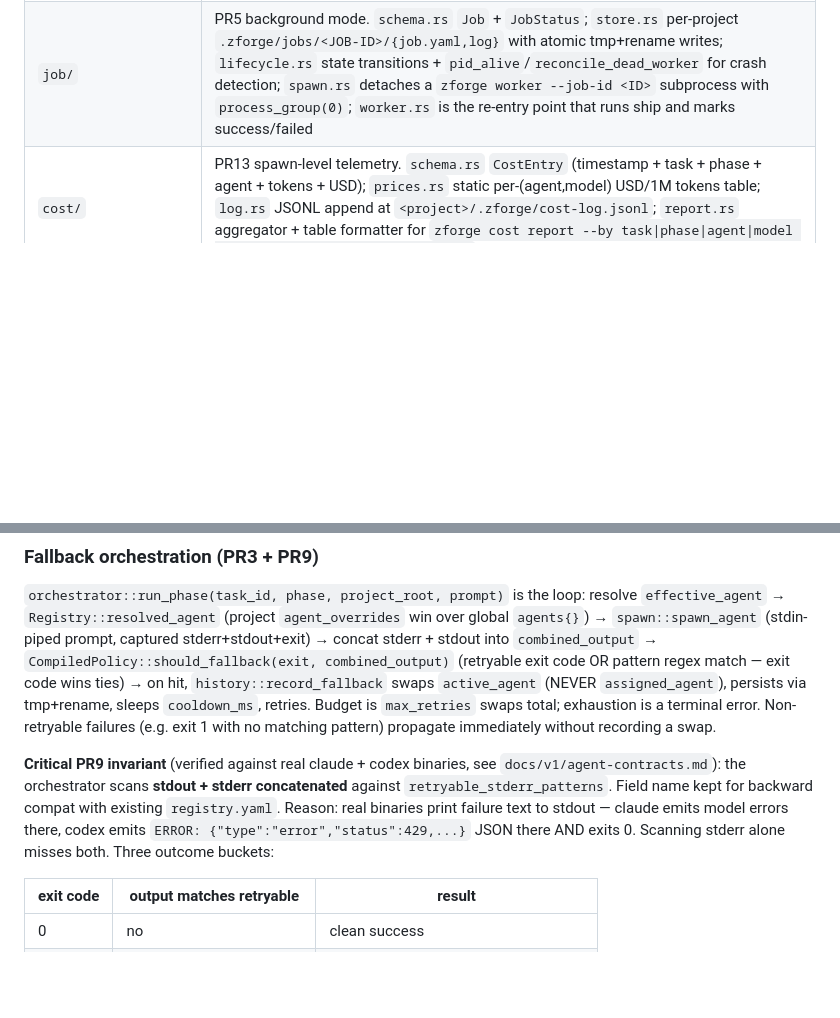
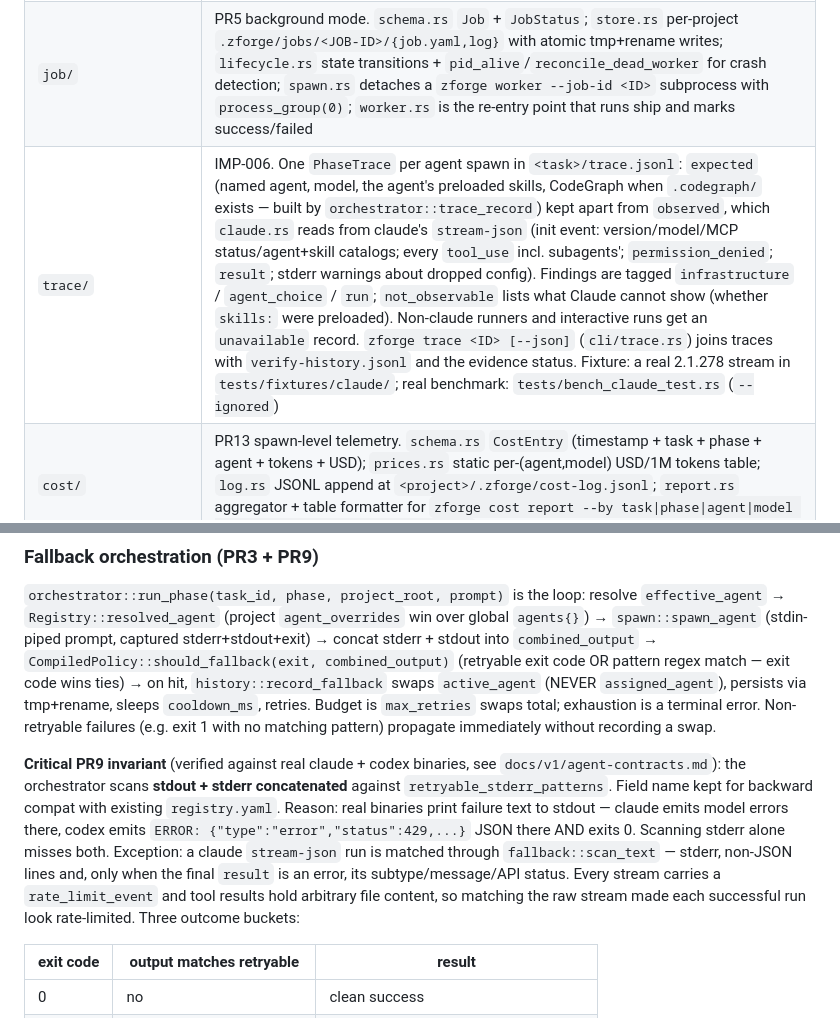
Before and after one commit to zanep298/zforge, a Markdown page: CLAUDE.md, 2 parts joined by grey strips. Drawn GitHub-style; blank space fills up the shorter version.

```diff
--- a/CLAUDE.md
+++ b/CLAUDE.md
@@ -32,6 +32,7 @@ zforge is a single Rust binary (`src/main.rs`) with these modules:
 | `registry/` | Global project registry at `~/.zforge/registry.yaml`. `schema.rs` types + `Registry::resolved_agent`, `io.rs` atomic load/save, `lock.rs` advisory `flock`, `validate.rs` name/path checks, `auto.rs` insert-or-update used by `init`. `paths.rs` honors `ZFORGE_HOME` for tests |
 | `orchestrator/` | PR3 fallback loop + PR4 verifier loop + PR6 model routing + PR10 spawn timeout + PR11 headless bypass. `spawn.rs` pipes prompt to agent stdin in a writer thread, drains stdout/stderr in reader threads, enforces `spawn_timeout_secs` via `wait_timeout` (kill → synthesize exit 124); `fallback.rs` compiles the policy regex set once, scans combined stdout+stderr; `history.rs` records swaps + flips `active_agent`; `run.rs` (`run_phase`) is the entry point CLI phase commands call when a task has an `assigned_agent`; `model_args.rs` maps `(agent_name, model)` → CLI flags (`--model X` for claude/opencode/agy; empty for codex which uses profiles); `headless_args.rs` returns per-agent permission-bypass flags prepended when `ZFORGE_HEADLESS=1` is set (claude `--dangerously-skip-permissions`, codex `-a never -s workspace-write` top-level before `exec`). `verifier_loop.rs::iterate` is the pure SWE-bench-style code → verify → retry-with-feedback loop, driven by closures so callers (`cli::ship`) provide real agent dispatch + test runner |
 | `job/` | PR5 background mode. `schema.rs` `Job` + `JobStatus`; `store.rs` per-project `.zforge/jobs/<JOB-ID>/{job.yaml,log}` with atomic tmp+rename writes; `lifecycle.rs` state transitions + `pid_alive`/`reconcile_dead_worker` for crash detection; `spawn.rs` detaches a `zforge worker --job-id <ID>` subprocess with `process_group(0)`; `worker.rs` is the re-entry point that runs ship and marks success/failed |
+| `trace/` | IMP-006. One `PhaseTrace` per agent spawn in `<task>/trace.jsonl`: `expected` (named agent, model, the agent's preloaded skills, CodeGraph when `.codegraph/` exists — built by `orchestrator::trace_record`) kept apart from `observed`, which `claude.rs` reads from claude's `stream-json` (init event: version/model/MCP status/agent+skill catalogs; every `tool_use` incl. subagents'; `permission_denied`; `result`; stderr warnings about dropped config). Findings are tagged `infrastructure` / `agent_choice` / `run`; `not_observable` lists what Claude cannot show (whether `skills:` were preloaded). Non-claude runners and interactive runs get an `unavailable` record. `zforge trace <ID> [--json]` (`cli/trace.rs`) joins traces with `verify-history.jsonl` and the evidence status. Fixture: a real 2.1.278 stream in `tests/fixtures/claude/`; real benchmark: `tests/bench_claude_test.rs` (`--ignored`) |
 | `cost/` | PR13 spawn-level telemetry. `schema.rs` `CostEntry` (timestamp + task + phase + agent + tokens + USD); `prices.rs` static per-(agent,model) USD/1M tokens table; `log.rs` JSONL append at `<project>/.zforge/cost-log.jsonl`; `report.rs` aggregator + table formatter for `zforge cost report --by task\|phase\|agent\|model [--since TS] [--task T1] [--json]` |
 | `state/task_lock.rs` | PR12 per-task `flock` mutex at `<tasks_dir>/<TASK_ID>/.task.lock`. `try_acquire` non-blocking, returns `Busy{owner_pid}` when held elsewhere. Not re-entrant: code that already owns the lock passes `&TaskLockGuard` down (`with_task_lock(.., held, ..)`) instead of re-acquiring. Every `.state.yaml` writer takes it — see *Per-task lock* below |
 | `config/` | Loads `.zforge/config.yaml`; walks up from cwd to find it |
@@ -134,7 +135,7 @@ Templates are embedded via `embedded.rs`. Init writes `.zforge/`, `CLAUDE.md` /
 
 `orchestrator::run_phase(task_id, phase, project_root, prompt)` is the loop: resolve `effective_agent` → `Registry::resolved_agent` (project `agent_overrides` win over global `agents{}`) → `spawn::spawn_agent` (stdin-piped prompt, captured stderr+stdout+exit) → concat stderr + stdout into `combined_output` → `CompiledPolicy::should_fallback(exit, combined_output)` (retryable exit code OR pattern regex match — exit code wins ties) → on hit, `history::record_fallback` swaps `active_agent` (NEVER `assigned_agent`), persists via tmp+rename, sleeps `cooldown_ms`, retries. Budget is `max_retries` swaps total; exhaustion is a terminal error. Non-retryable failures (e.g. exit 1 with no matching pattern) propagate immediately without recording a swap.
 
-**Critical PR9 invariant** (verified against real claude + codex binaries, see `docs/v1/agent-contracts.md`): the orchestrator scans **stdout + stderr concatenated** against `retryable_stderr_patterns`. Field name kept for backward compat with existing `registry.yaml`. Reason: real binaries print failure text to stdout — claude emits model errors there, codex emits `ERROR: {"type":"error","status":429,...}` JSON there AND exits 0. Scanning stderr alone misses both. Three outcome buckets:
+**Critical PR9 invariant** (verified against real claude + codex binaries, see `docs/v1/agent-contracts.md`): the orchestrator scans **stdout + stderr concatenated** against `retryable_stderr_patterns`. Field name kept for backward compat with existing `registry.yaml`. Reason: real binaries print failure text to stdout — claude emits model errors there, codex emits `ERROR: {"type":"error","status":429,...}` JSON there AND exits 0. Scanning stderr alone misses both. Exception: a claude `stream-json` run is matched through `fallback::scan_text` — stderr, non-JSON lines and, only when the final `result` is an error, its subtype/message/API status. Every stream carries a `rate_limit_event` and tool results hold arbitrary file content, so matching the raw stream made each successful run look rate-limited. Three outcome buckets:
 
 | exit code | output matches retryable | result |
 |-----------|--------------------------|--------|
```
Also changed, not shown: docs/v1.5/README.md (+2 -2 lines), docs/v1.5/improvements.md (+47 -0 lines).
